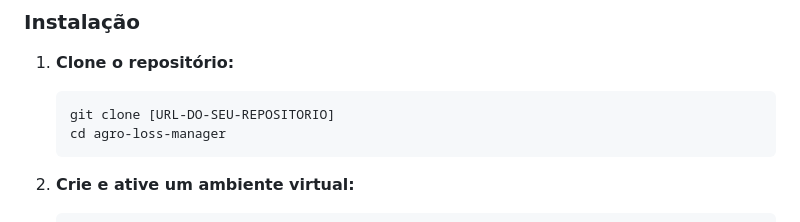
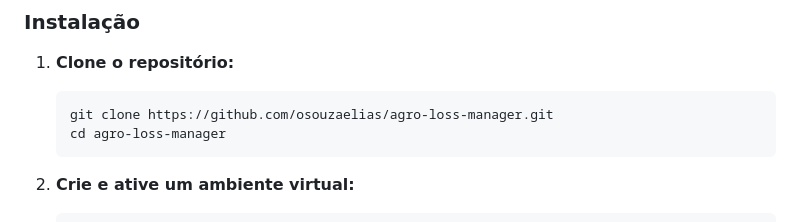
Before and after one commit to osouzaelias/agro-loss-manager, a Markdown page: README.md, the part around one of its changes. Drawn GitHub-style.

Commit message:
doc: Fix outdated repository URL in README.md for accurate cloning steps.

````diff
--- a/README.md
+++ b/README.md
@@ -43,7 +41,7 @@ Siga os passos abaixo para configurar e executar a aplicação em seu ambiente l
 
 1.  **Clone o repositório:**
     ```bash
-    git clone [URL-DO-SEU-REPOSITORIO]
+    git clone https://github.com/osouzaelias/agro-loss-manager.git
     cd agro-loss-manager
     ```
 
````
Also changed, not shown: other parts of README.md (+0 -2 lines).
